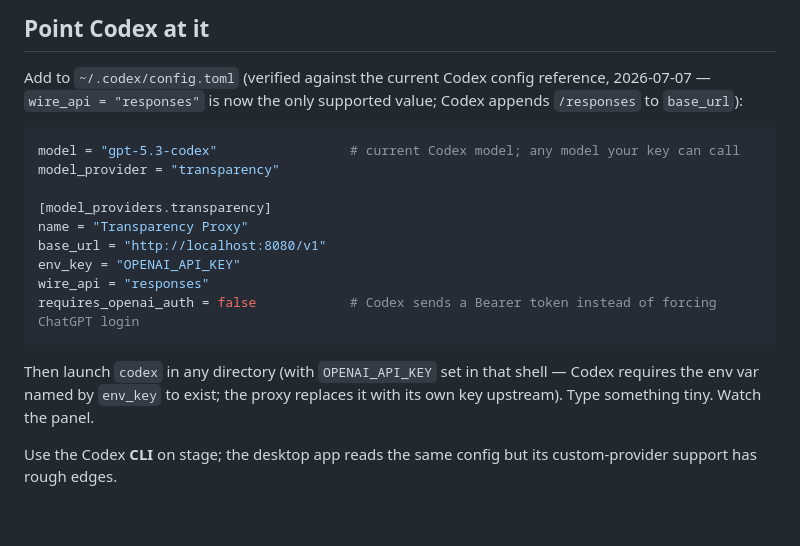
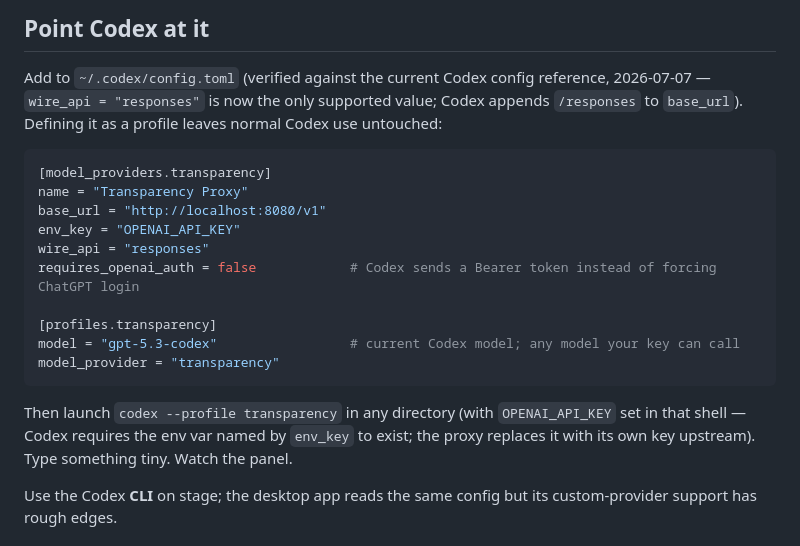
Before and after one commit to charliec2004/transparency-proxy, a Markdown page: README.md, the part around the change. Rendered like a GitHub page; blank space fills up the shorter version.

Commit message:
README: use opt-in Codex profile instead of switching the default provider

````diff
--- a/README.md
+++ b/README.md
@@ -32,23 +32,26 @@ the browser; `/inspect` exposes decomposed request bodies, not auth headers.
 
 Add to `~/.codex/config.toml` (verified against the current Codex config
 reference, 2026-07-07 — `wire_api = "responses"` is now the only supported
-value; Codex appends `/responses` to `base_url`):
+value; Codex appends `/responses` to `base_url`). Defining it as a profile
+leaves normal Codex use untouched:
 
 ```toml
-model = "gpt-5.3-codex"                 # current Codex model; any model your key can call
-model_provider = "transparency"
-
 [model_providers.transparency]
 name = "Transparency Proxy"
 base_url = "http://localhost:8080/v1"
 env_key = "OPENAI_API_KEY"
 wire_api = "responses"
 requires_openai_auth = false            # Codex sends a Bearer token instead of forcing ChatGPT login
+
+[profiles.transparency]
+model = "gpt-5.3-codex"                 # current Codex model; any model your key can call
+model_provider = "transparency"
 ```
 
-Then launch `codex` in any directory (with `OPENAI_API_KEY` set in that shell
-— Codex requires the env var named by `env_key` to exist; the proxy replaces
-it with its own key upstream). Type something tiny. Watch the panel.
+Then launch `codex --profile transparency` in any directory (with
+`OPENAI_API_KEY` set in that shell — Codex requires the env var named by
+`env_key` to exist; the proxy replaces it with its own key upstream). Type
+something tiny. Watch the panel.
 
 Use the Codex **CLI** on stage; the desktop app reads the same config but its
 custom-provider support has rough edges.
````
